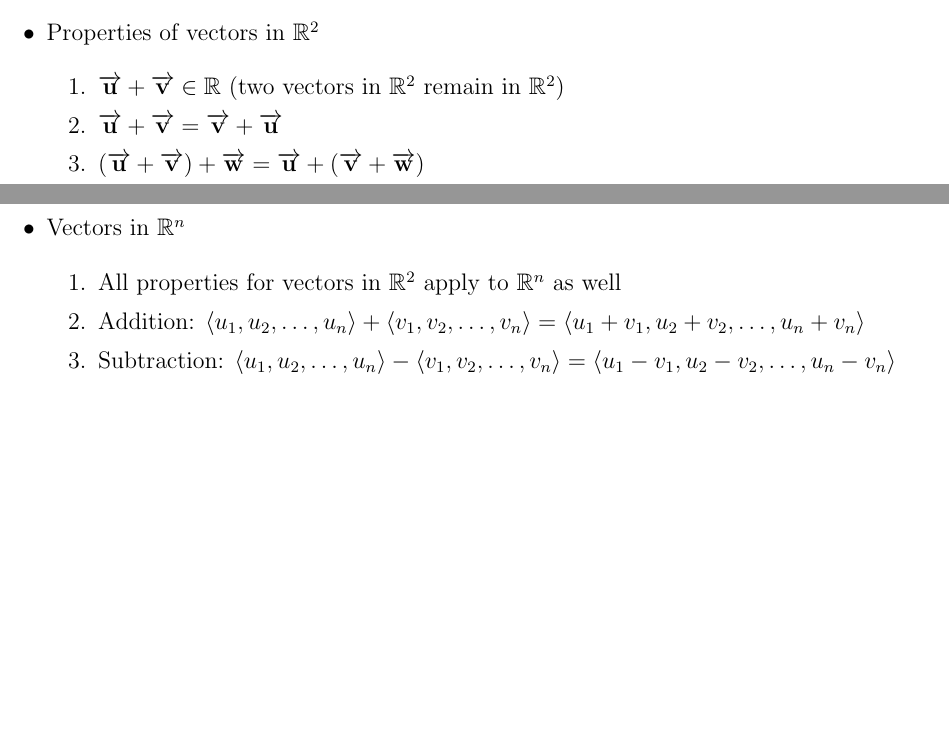
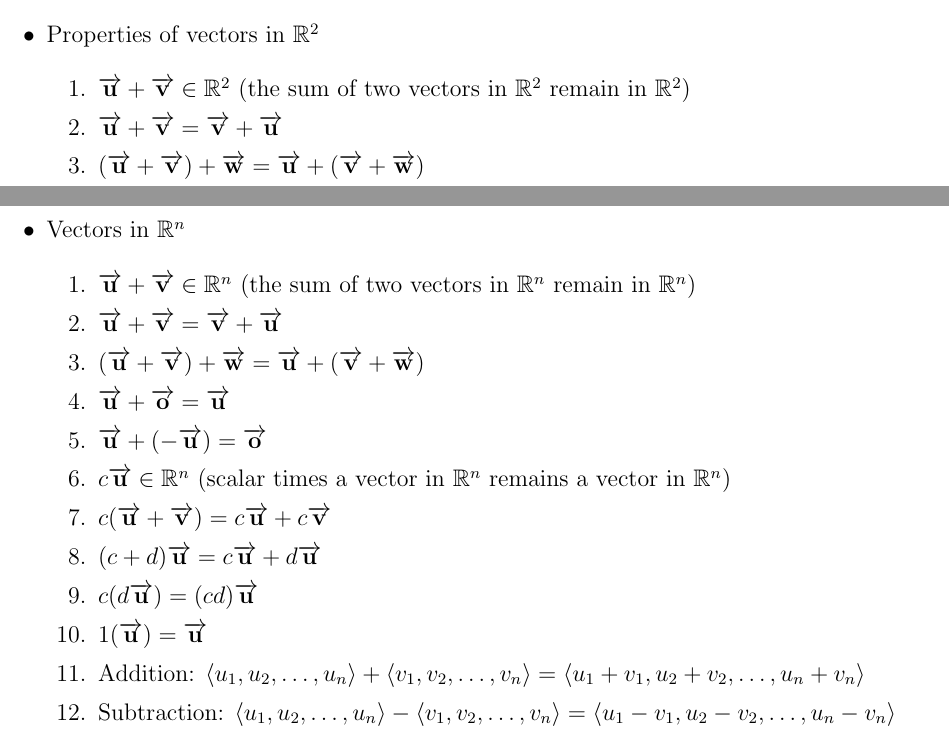
Before and after one commit to MDBrodskiy/Linear_Algebra, a LaTeX document (Notes/Section_4-1.tex): two parts of pages 1 and 2 of 2, joined at a grey line, cut so that both start at the same text, the shorter picture padded with empty space. Compiled offline with pdfLaTeX.

Commit message:
finished chapter 4.1

```diff
--- a/Notes/Section_4-1.tex
+++ b/Notes/Section_4-1.tex
@@ -88,7 +88,7 @@ citecolor=blue,
 
     \begin{enumerate}
 
-      \item $\overrightarrow{\bold{u}} + \overrightarrow{\bold{v}} \in \mathbb{R}$ (two vectors in $\mathbb{R}^2$ remain in $\mathbb{R}^2$)
+      \item $\overrightarrow{\bold{u}} + \overrightarrow{\bold{v}} \in \mathbb{R}^2$ (the sum of two vectors in $\mathbb{R}^2$ remain in $\mathbb{R}^2$)
 
       \item $\overrightarrow{\bold{u}} + \overrightarrow{\bold{v}} =\overrightarrow{\bold{v}} + \overrightarrow{\bold{u}}$
 
@@ -114,7 +114,25 @@ citecolor=blue,
 
     \begin{enumerate}
 
-      \item All properties for vectors in $\mathbb{R}^2$ apply to $\mathbb{R}^n$ as well
+      \item $\overrightarrow{\bold{u}} + \overrightarrow{\bold{v}} \in \mathbb{R}^n$ (the sum of two vectors in $\mathbb{R}^n$ remain in $\mathbb{R}^n$)
+
+      \item $\overrightarrow{\bold{u}} + \overrightarrow{\bold{v}} =\overrightarrow{\bold{v}} + \overrightarrow{\bold{u}}$
+
+      \item $(\overrightarrow{\bold{u}} + \overrightarrow{\bold{v}}) + \overrightarrow{\bold{w}} =\overrightarrow{\bold{u}} + (\overrightarrow{\bold{v}} + \overrightarrow{\bold{w}}) $
+
+      \item $\overrightarrow{\bold{u}}+\overrightarrow{\bold{o}}=\overrightarrow{\bold{u}}$
+
+      \item $\overrightarrow{\bold{u}} + (-\overrightarrow{\bold{u}})=\overrightarrow{\bold{o}}$
+
+      \item $c\overrightarrow{\bold{u}} \in \mathbb{R}^n$ (scalar times a vector in $\mathbb{R}^n$ remains a vector in $\mathbb{R}^n$)
+
+      \item $c(\overrightarrow{\bold{u}} + \overrightarrow{\bold{v}})=c\overrightarrow{\bold{u}}+c\overrightarrow{\bold{v}}$
+
+      \item $(c+d)\overrightarrow{\bold{u}}=c\overrightarrow{\bold{u}} + d\overrightarrow{\bold{u}}$
+
+      \item $c(d\overrightarrow{\bold{u}})=(cd)\overrightarrow{\bold{u}}$
+
+      \item $1(\overrightarrow{\bold{u}})=\overrightarrow{\bold{u}}$
 
       \item Addition: $\langle u_1, u_2, \dots, u_n\rangle + \langle v_1, v_2, \dots, v_n \rangle = \langle u_1+v_1, u_2+v_2, \dots, u_n+v_n \rangle$
 
```
Also changed, not shown: Notes/Section_4-1.pdf.
